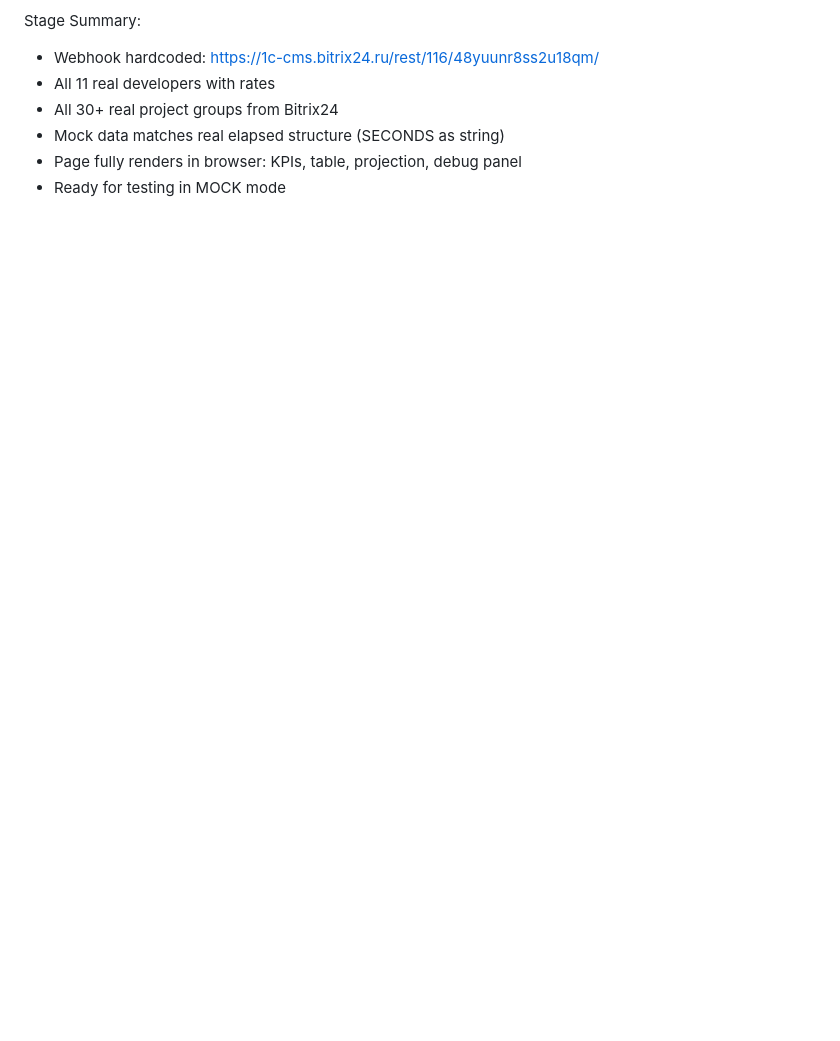
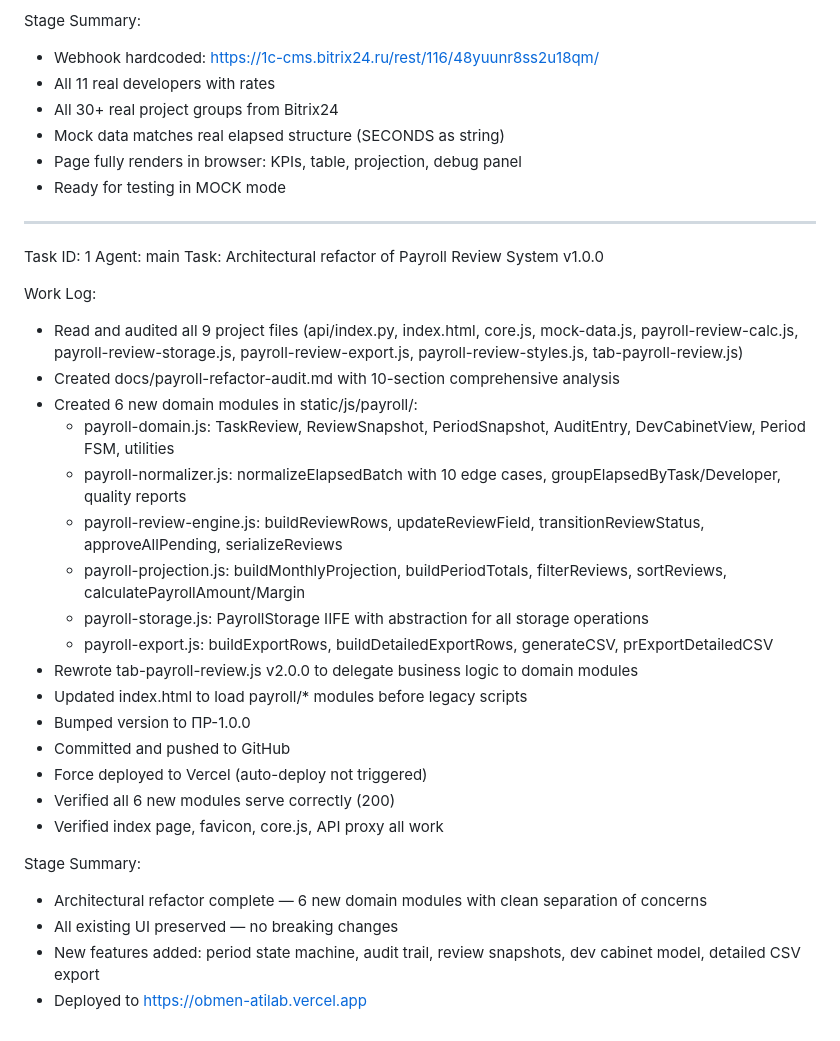
Before and after one commit to Antisakrum2004/obmen, a Markdown page: worklog.md, the part around the change. Rendered like a GitHub page; blank space fills up the shorter version.

Commit message:
96771672-07e2-4571-8515-c5c29d1bd036

```diff
--- a/worklog.md
+++ b/worklog.md
@@ -59,3 +59,32 @@ Stage Summary:
 - Mock data matches real elapsed structure (SECONDS as string)
 - Page fully renders in browser: KPIs, table, projection, debug panel
 - Ready for testing in MOCK mode
+
+---
+Task ID: 1
+Agent: main
+Task: Architectural refactor of Payroll Review System v1.0.0
+
+Work Log:
+- Read and audited all 9 project files (api/index.py, index.html, core.js, mock-data.js, payroll-review-calc.js, payroll-review-storage.js, payroll-review-export.js, payroll-review-styles.js, tab-payroll-review.js)
+- Created docs/payroll-refactor-audit.md with 10-section comprehensive analysis
+- Created 6 new domain modules in static/js/payroll/:
+  - payroll-domain.js: TaskReview, ReviewSnapshot, PeriodSnapshot, AuditEntry, DevCabinetView, Period FSM, utilities
+  - payroll-normalizer.js: normalizeElapsedBatch with 10 edge cases, groupElapsedByTask/Developer, quality reports
+  - payroll-review-engine.js: buildReviewRows, updateReviewField, transitionReviewStatus, approveAllPending, serializeReviews
+  - payroll-projection.js: buildMonthlyProjection, buildPeriodTotals, filterReviews, sortReviews, calculatePayrollAmount/Margin
+  - payroll-storage.js: PayrollStorage IIFE with abstraction for all storage operations
+  - payroll-export.js: buildExportRows, buildDetailedExportRows, generateCSV, prExportDetailedCSV
+- Rewrote tab-payroll-review.js v2.0.0 to delegate business logic to domain modules
+- Updated index.html to load payroll/* modules before legacy scripts
+- Bumped version to ПР-1.0.0
+- Committed and pushed to GitHub
+- Force deployed to Vercel (auto-deploy not triggered)
+- Verified all 6 new modules serve correctly (200)
+- Verified index page, favicon, core.js, API proxy all work
+
+Stage Summary:
+- Architectural refactor complete — 6 new domain modules with clean separation of concerns
+- All existing UI preserved — no breaking changes
+- New features added: period state machine, audit trail, review snapshots, dev cabinet model, detailed CSV export
+- Deployed to https://obmen-atilab.vercel.app
```
